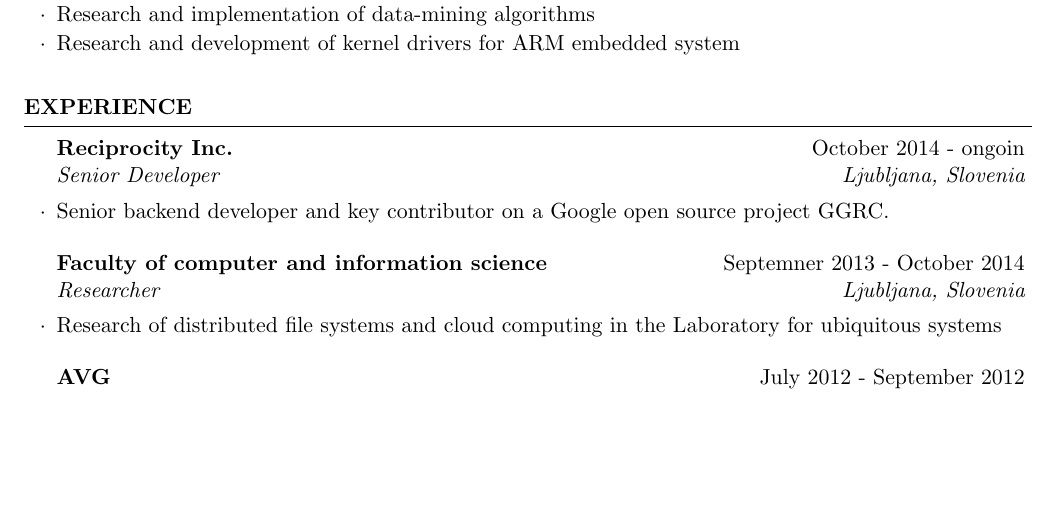
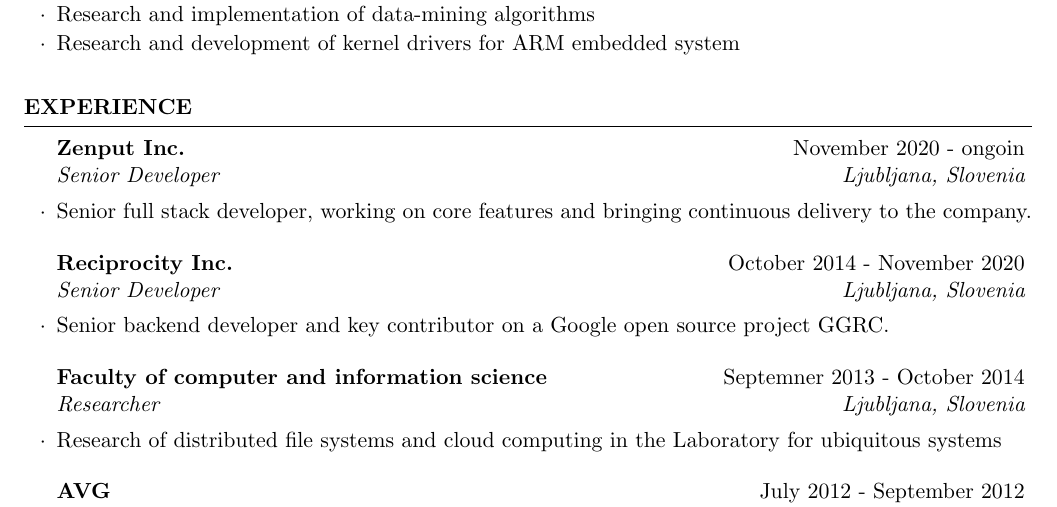
Before and after one commit to zidarsk8/CV, a LaTeX CV (zidarCV.tex): part of page 1 of 2, cut so that both start at the same text, the shorter picture padded with empty space. Compiled offline with pdfLaTeX.

Commit message:
Update cv with Zenput

```diff
--- a/zidarCV.tex
+++ b/zidarCV.tex
@@ -57,7 +57,13 @@
 
 \begin{rSection}{Experience}
 
-\begin{rSubsection}{Reciprocity Inc.}{October 2014 - ongoin}{Senior Developer}{Ljubljana, Slovenia}
+\begin{rSubsection}{Zenput Inc.}{November 2020 - ongoin}{Senior Developer}{Ljubljana, Slovenia}
+\item Senior full stack developer, working on core features and bringing continuous delivery to the company.
+\end{rSubsection}
+
+%------------------------------------------------
+
+\begin{rSubsection}{Reciprocity Inc.}{October 2014 - November 2020}{Senior Developer}{Ljubljana, Slovenia}
 \item Senior backend developer and key contributor on a Google open source project GGRC.
 \end{rSubsection}
 
```
Also changed, not shown: zidarCV.pdf.
